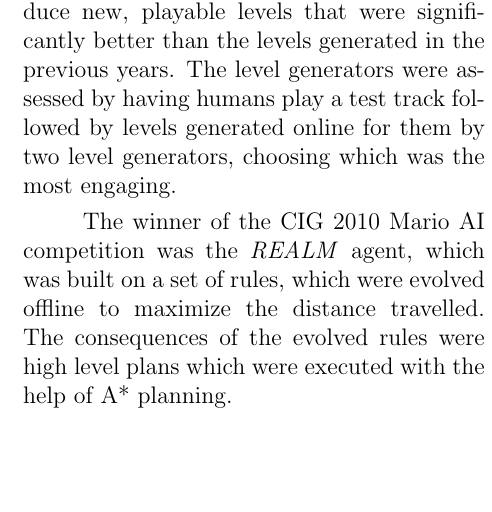
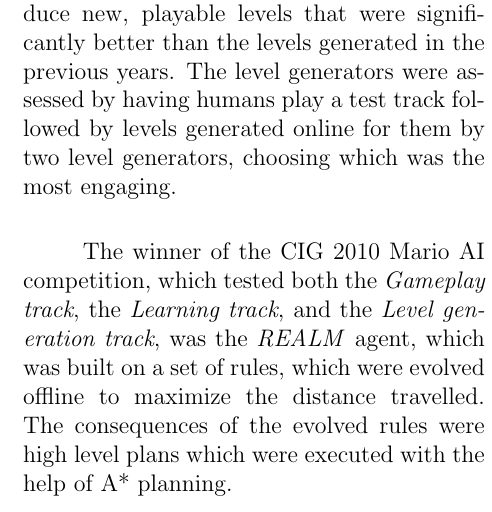
Before and after one commit to mjalkio/MarioAI, a LaTeX document (Report/Report.tex): part of one column of page 3 of 6, cut so that both start at the same text, the shorter picture padded with empty space. Compiled offline with pdfLaTeX.

Commit message:
more stuff

```diff
--- a/Report/Report.tex
+++ b/Report/Report.tex
@@ -95,7 +97,7 @@
 
 The other tracks were the \textit {Learning track}, the \textit {Turing Test track}, and the \textit {Level Generation track}. The \textit {Learning track} was created to better test learning agents, by disadvantaging agents that did not incorporate any learning (online or offline). In this track the agents are tested on level that are unseen during the agent's development, but it is allowed to train on the track 10,000 times. It is only on the $10,001^{th}$ playthrough that the agent is scored. The \textit {Turing Test track} responded to the perceived machinelike quality of the 2009 entries, by asking competitors to submit controllers that behaved in a human-like fashion. This was done by showing non-expert humans both human and agent players and having them vote on whether the player was human or machine. The \textit {Level Generation track} used the Mario AI benchmark software for a content generation competition. Competitors were asked to submit personalized level generators that could produce new, playable levels that were significantly better than the levels generated in the previous years. The level generators were assessed by having humans play a test track followed by levels generated online for them by two level generators, choosing which was the most engaging.
 
-The winner of the CIG 2010 Mario AI competition was the \textit{REALM} agent, which was built on a set of rules, which were evolved offline to maximize the distance travelled. The consequences of the evolved rules were high level plans which were executed with the help of A* planning.
+The winner of the CIG 2010 Mario AI competition, which tested both the \textit {Gameplay track}, the \textit {Learning track}, and the \textit {Level generation track}, was the \textit{REALM} agent, which was built on a set of rules, which were evolved offline to maximize the distance travelled. The consequences of the evolved rules were high level plans which were executed with the help of A* planning.
 
 \section * {Environment and State Space}
 As stated above, the environment was based on Markus Persson's \textit{Infinite Mario Bros} which is an online,
```
Also changed, not shown: Report/Report.tex (2 more changed lines).
